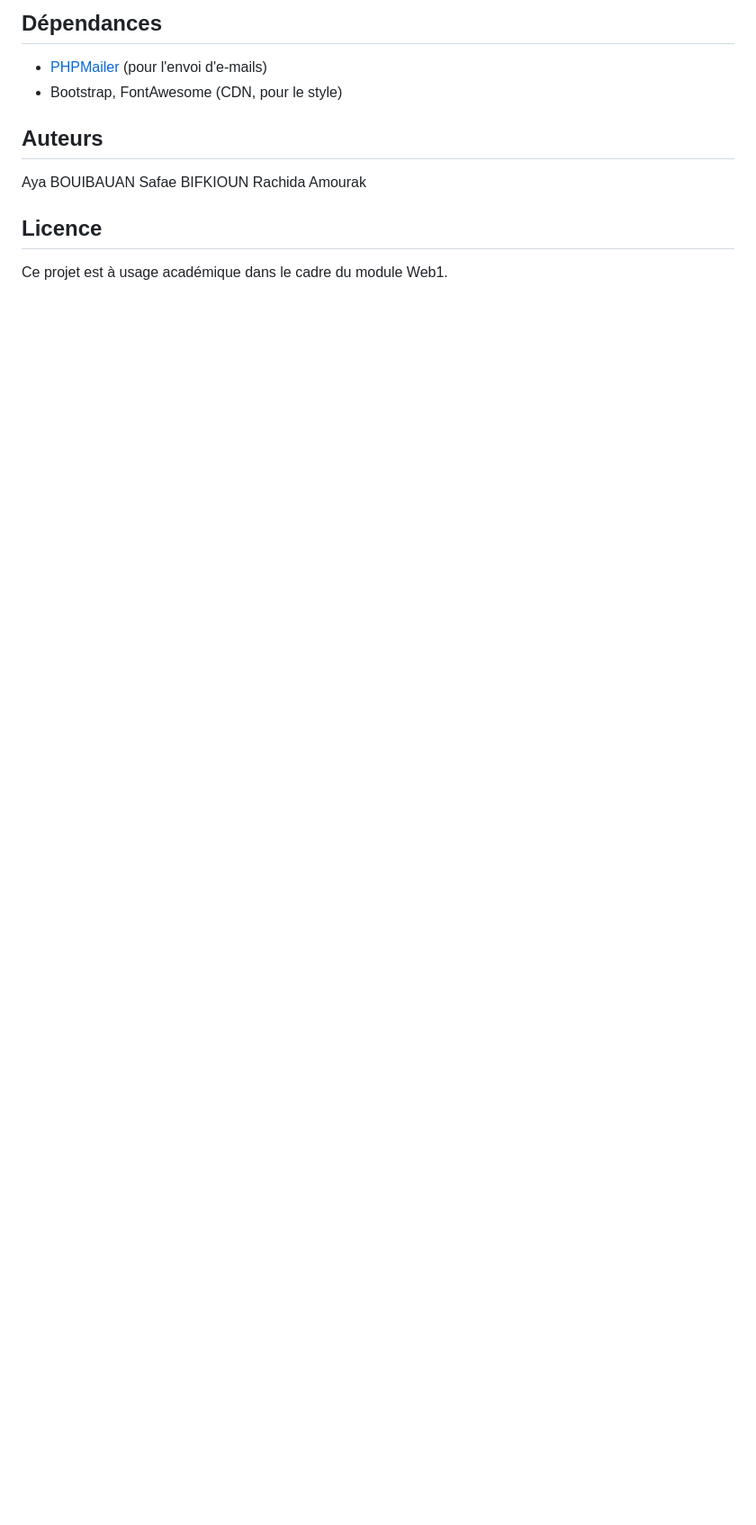
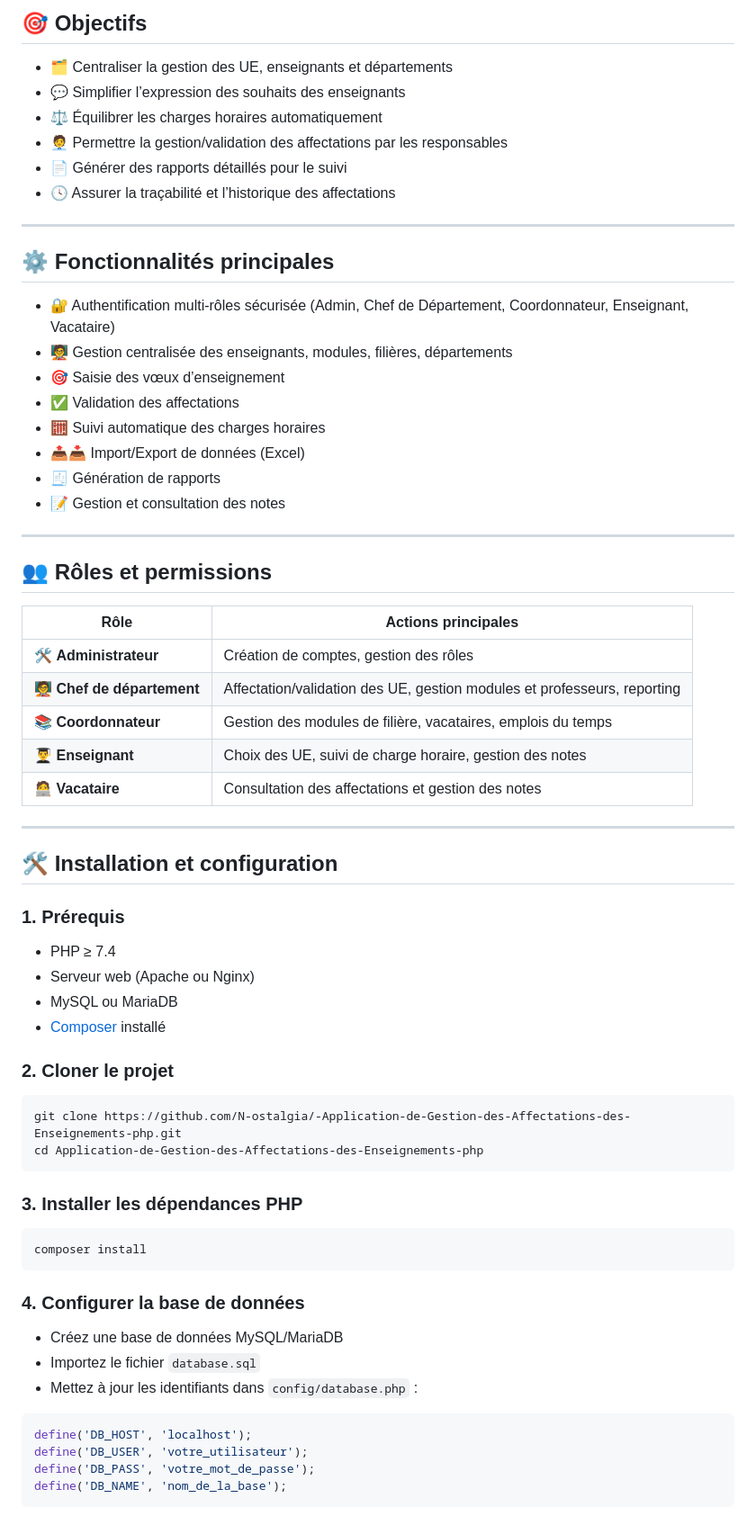
Before and after one commit to N-ostalgia/-Application-de-Gestion-des-Affectations-des-Enseignements-php, a Markdown page: README.md, the part around one of its changes. Shown at 90% size. Rendered like a GitHub page; blank space fills up the shorter version.

````diff
--- a/README.md
+++ b/README.md
@@ -61,13 +32,72 @@ Ce projet est une application web développée dans le cadre du module « Web 1
 
-## Dépendances
-- [PHPMailer](https://github.com/PHPMailer/PHPMailer) (pour l'envoi d'e-mails)
-- Bootstrap, FontAwesome (CDN, pour le style)
+## 🎯 Objectifs
 
-## Auteurs
-Aya BOUIBAUAN
-Safae BIFKIOUN
-Rachida Amourak
+- 🗂️ Centraliser la gestion des UE, enseignants et départements
+- 💬 Simplifier l’expression des souhaits des enseignants
+- ⚖️ Équilibrer les charges horaires automatiquement
+- 🧑‍💼 Permettre la gestion/validation des affectations par les responsables
+- 📄 Générer des rapports détaillés pour le suivi
+- 🕓 Assurer la traçabilité et l’historique des affectations
 
+---
 
-## Licence
-Ce projet est à usage académique dans le cadre du module Web1.
+## ⚙️ Fonctionnalités principales
+
+- 🔐 Authentification multi-rôles sécurisée (Admin, Chef de Département, Coordonnateur, Enseignant, Vacataire)
+- 🧑‍🏫 Gestion centralisée des enseignants, modules, filières, départements
+- 🎯 Saisie des vœux d’enseignement
+- ✅ Validation des affectations
+- 🧮 Suivi automatique des charges horaires
+- 📤📥 Import/Export de données (Excel)
+- 🧾 Génération de rapports
+- 📝 Gestion et consultation des notes
+
+---
+
+## 👥 Rôles et permissions
+
+| Rôle                 | Actions principales |
+|----------------------|---------------------|
+| 🛠️ **Administrateur**        | Création de comptes, gestion des rôles |
+| 🧑‍🏫 **Chef de département** | Affectation/validation des UE, gestion modules et professeurs, reporting |
+| 📚 **Coordonnateur**        | Gestion des modules de filière, vacataires, emplois du temps |
+| 👨‍🎓 **Enseignant**           | Choix des UE, suivi de charge horaire, gestion des notes |
+| 🧑‍💻 **Vacataire**            | Consultation des affectations et gestion des notes |
+
+---
+
+## 🛠️ Installation et configuration
+
+### 1. Prérequis
+
+- PHP ≥ 7.4
+- Serveur web (Apache ou Nginx)
+- MySQL ou MariaDB
+- [Composer](https://getcomposer.org/) installé
+
+### 2. Cloner le projet
+
+```bash
+git clone https://github.com/N-ostalgia/-Application-de-Gestion-des-Affectations-des-Enseignements-php.git
+cd Application-de-Gestion-des-Affectations-des-Enseignements-php
+```
+
+### 3. Installer les dépendances PHP
+
+```bash
+composer install
+```
+
+### 4. Configurer la base de données
+
+- Créez une base de données MySQL/MariaDB
+- Importez le fichier `database.sql`
+- Mettez à jour les identifiants dans `config/database.php` :
+
+```php
+define('DB_HOST', 'localhost');
+define('DB_USER', 'votre_utilisateur');
+define('DB_PASS', 'votre_mot_de_passe');
+define('DB_NAME', 'nom_de_la_base');
+```
+
````
Also changed, not shown: other parts of README.md (+59 -50 lines).
